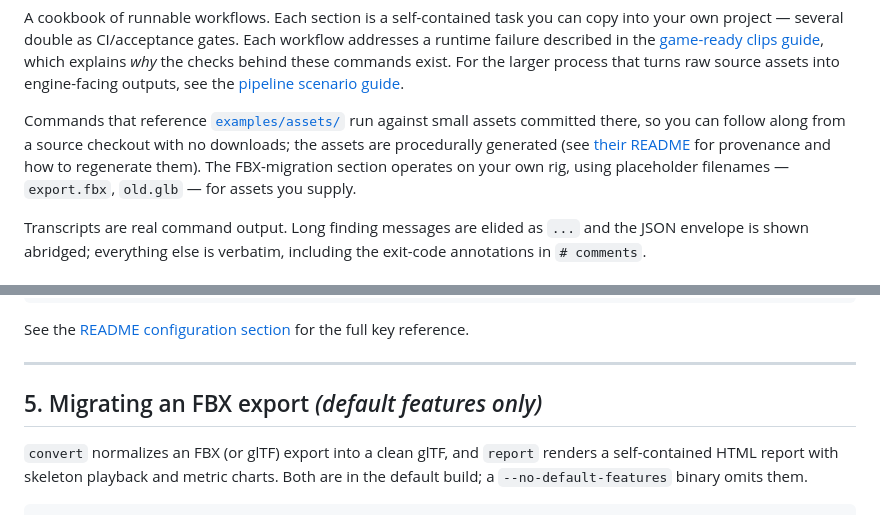
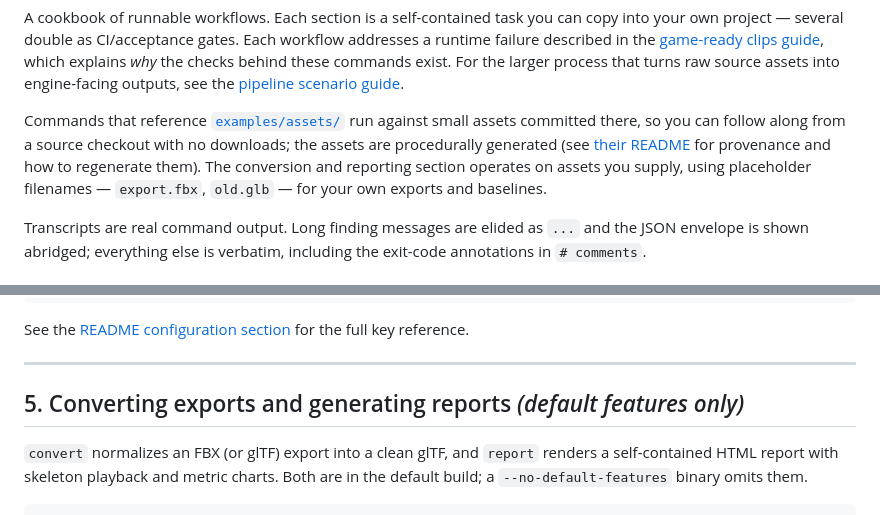
Before and after one commit to mmannerm/animsmith, a Markdown page: examples/README.md, 2 parts joined by grey strips. Rendered like a GitHub page.

Commit message:
docs: clarify report cookbook route
Co-authored-by: Codex <codex@openai.com>

```diff
--- a/examples/README.md
+++ b/examples/README.md
@@ -12,9 +12,9 @@ Commands that reference [`examples/assets/`](assets/) run
 against small assets committed there, so you can follow along from a
 source checkout with no downloads; the assets are procedurally
 generated (see [their README](assets/README.md) for
-provenance and how to regenerate them). The FBX-migration section
-operates on your own rig, using placeholder filenames — `export.fbx`,
-`old.glb` — for assets you supply.
+provenance and how to regenerate them). The conversion and reporting
+section operates on assets you supply, using placeholder filenames —
+`export.fbx`, `old.glb` — for your own exports and baselines.
 
 Transcripts are real command output. Long finding messages are elided as
 `...` and the JSON envelope is shown abridged; everything else is
@@ -350,7 +350,7 @@ the full key reference.
 
 ---
 
-## 5. Migrating an FBX export _(default features only)_
+## 5. Converting exports and generating reports _(default features only)_
 
 `convert` normalizes an FBX (or glTF) export into a clean glTF, and
 `report` renders a self-contained HTML report with skeleton playback and
```
Also changed, not shown: docs/pipeline-scenarios.md (+7 -6 lines).
